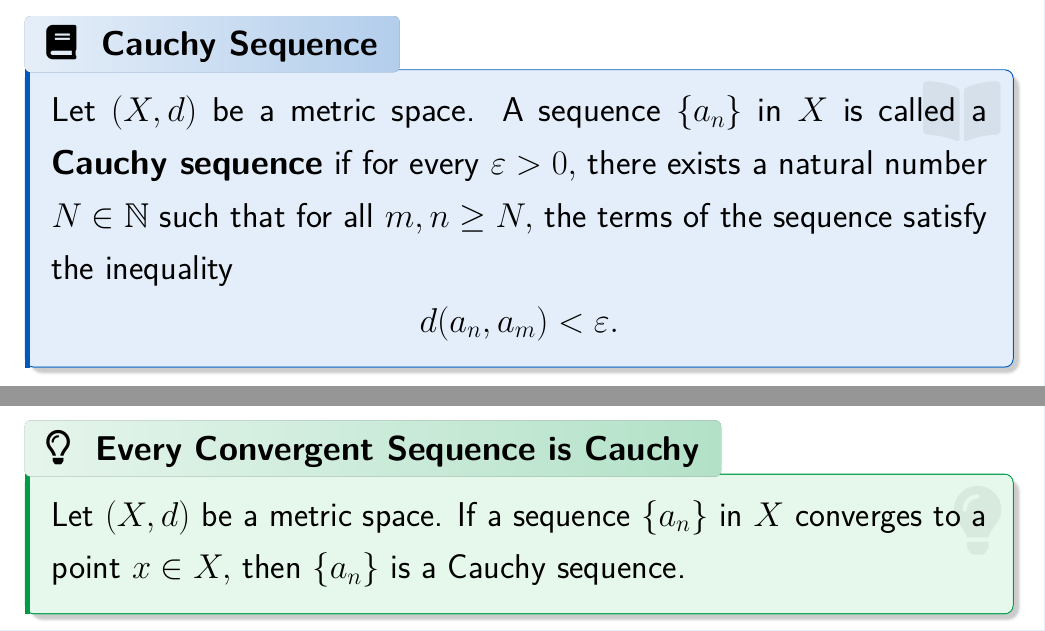
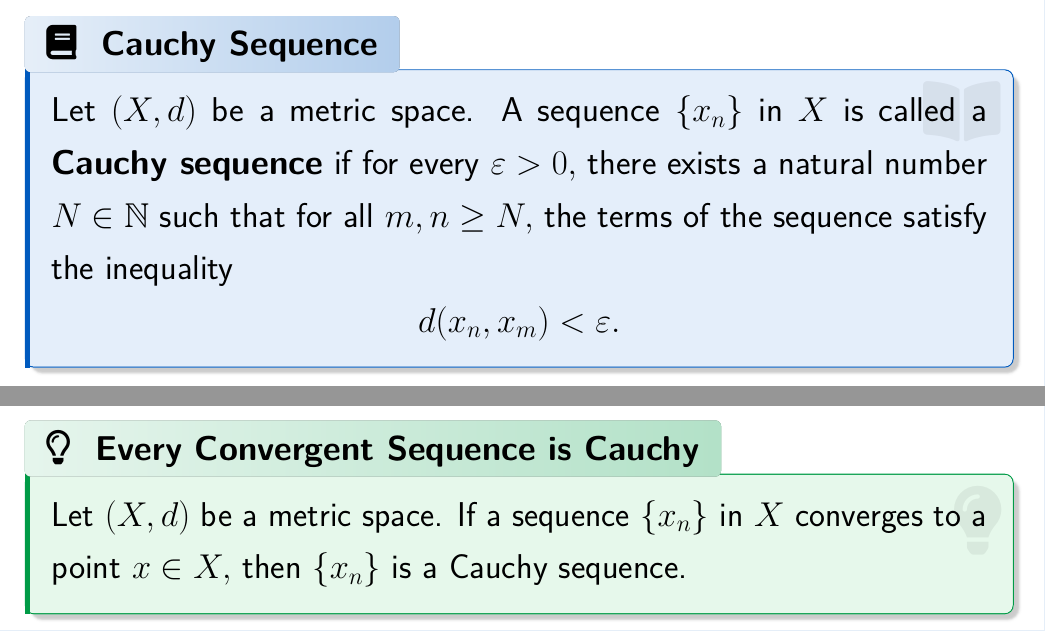
Before and after one commit to parthosutradhor/Online-Lecture-Template, a LaTeX document (Real Analysis II/Metric Space/8. Sequences in Metric Space.tex): two parts of pages 5 and 6 of 20, joined at a grey line, cut so that both start at the same text. Compiled offline with pdfLaTeX.

Commit message:
typo update

```diff
--- a/Real Analysis II/Metric Space/8. Sequences in Metric Space.tex
+++ b/Real Analysis II/Metric Space/8. Sequences in Metric Space.tex
@@ -80,16 +80,16 @@
 \vspace{10pt}
 
 \begin{definition}[Cauchy Sequence]
-    Let $(X, d)$ be a metric space. A sequence $\{a_n\}$ in $X$ is called a \textbf{Cauchy sequence} if for every $\varepsilon > 0,$ there exists a natural number $N \in \N$ such that for all $m, n \geq N,$ the terms of the sequence satisfy the inequality
+    Let $(X, d)$ be a metric space. A sequence $\{x_n\}$ in $X$ is called a \textbf{Cauchy sequence} if for every $\varepsilon > 0,$ there exists a natural number $N \in \N$ such that for all $m, n \geq N,$ the terms of the sequence satisfy the inequality
     \[
-    d(a_n, a_m) < \varepsilon.
+    d(x_n, x_m) < \varepsilon.
     \]
 \end{definition}
 
 \clearpage
 
 \begin{theorem}[Every Convergent Sequence is Cauchy]
-    Let $(X, d)$ be a metric space. If a sequence $\{a_n\}$ in $X$ converges to a point $x \in X,$ then $\{a_n\}$ is a Cauchy sequence.
+    Let $(X, d)$ be a metric space. If a sequence $\{x_n\}$ in $X$ converges to a point $x \in X,$ then $\{x_n\}$ is a Cauchy sequence.
 \end{theorem}
 
 \clearpage
```
Also changed, not shown: Real Analysis II/Metric Space/8. Sequences in Metric Space.pdf, Real Analysis II/Metric Space/8. Sequences in Metric Space.tex (6 more changed lines).
